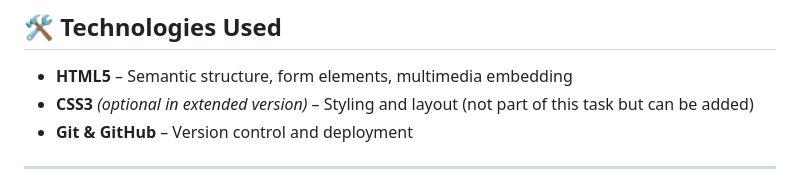
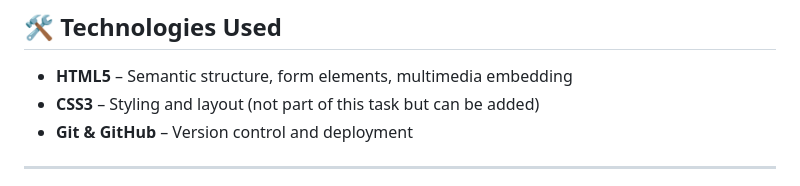
Before and after one commit to NataliaKolodina/mythical-creature-adoption-center, a Markdown page: README.md, the part around the change. GitHub-like rendering.

```diff
--- a/README.md
+++ b/README.md
@@ -20,7 +20,7 @@ This is a final project developed as part of a front-end development course. It
 ## 🛠️ Technologies Used
 
 - **HTML5** – Semantic structure, form elements, multimedia embedding
-- **CSS3** *(optional in extended version)* – Styling and layout (not part of this task but can be added)
+- **CSS3**  – Styling and layout (not part of this task but can be added)
 - **Git & GitHub** – Version control and deployment
 
 ---
```
